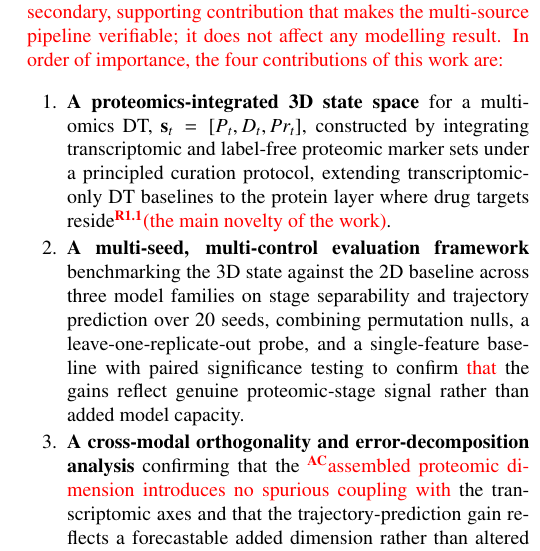
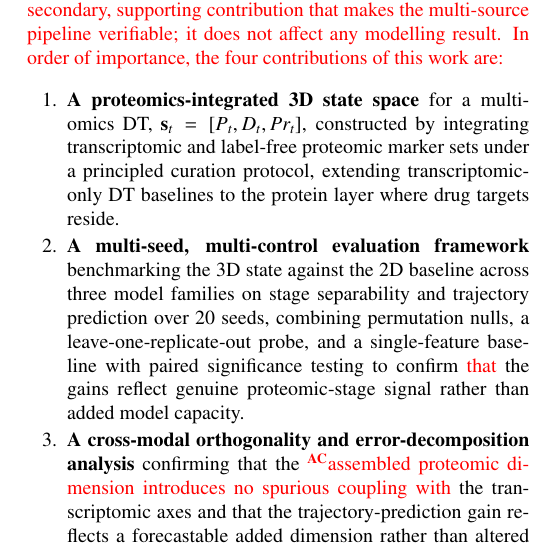
Before and after one commit to xaviwho/stem-multi-omics, a LaTeX paper (paper_dt1/revision.tex): part of one column of page 2 of 17, cut so that both start at the same text. Compiled offline with pdfLaTeX.

Commit message:
Compiled 2026-11-26 11:54 UTC

```diff
--- a/paper_dt1/revision.tex
+++ b/paper_dt1/revision.tex
@@ -186,7 +186,7 @@ work are:
     label-free proteomic marker sets under a principled
     curation protocol, extending transcriptomic-only DT
     baselines to the protein layer where drug targets
-    reside\rev{R1.1}{ (the main novelty of the work)}.
+    reside.
   \item \textbf{A multi-seed, multi-control evaluation
     framework} benchmarking the 3D state against the 2D
     baseline across three model families on stage
```
